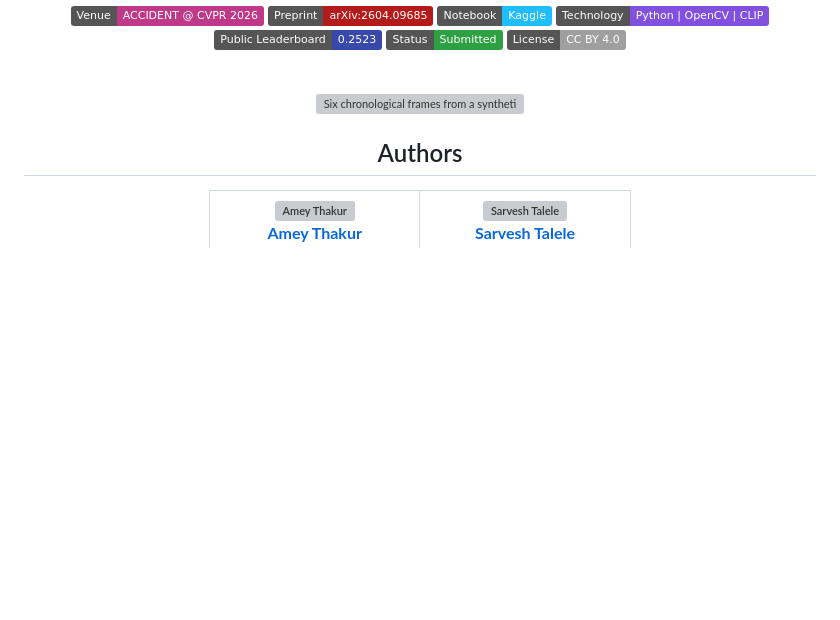
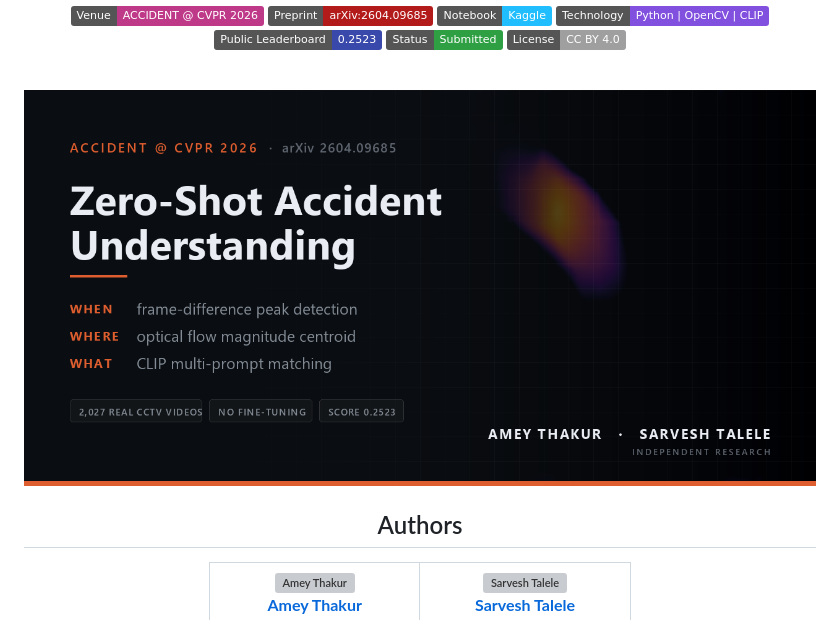
Before and after one commit to Amey-Thakur/ACCIDENT-CVPR-2026, a Markdown page: README.md, the part around the change printed below. Rendered like a GitHub page; pictures changed too: .github/social-preview.png (added); badges without logos; blank space fills up the shorter version; grey boxes are pictures that could not be loaded.

Commit message:
CVPR 2026

```diff
--- a/README.md
+++ b/README.md
@@ -33,7 +33,7 @@ no fine-tuning, no labelled real-world data, and only pre-trained weights.
 
 <br>
 
-<img src="figure/sampled_frames.png" alt="Six chronological frames from a synthetic CARLA traffic incident, showing an overhead view of a road junction as two vehicles approach each other" width="100%">
+<img src=".github/social-preview.png" alt="ACCIDENT @ CVPR 2026, zero-shot accident understanding by Amey Thakur and Sarvesh Talele. When, from frame-difference peak detection. Where, from optical flow magnitude centroid. What, from CLIP multi-prompt matching. 2,027 real CCTV videos, no fine-tuning, score 0.2523" width="100%">
 
 </div>
 
```
Also changed, not shown: other parts of README.md (+4 -0 lines).
